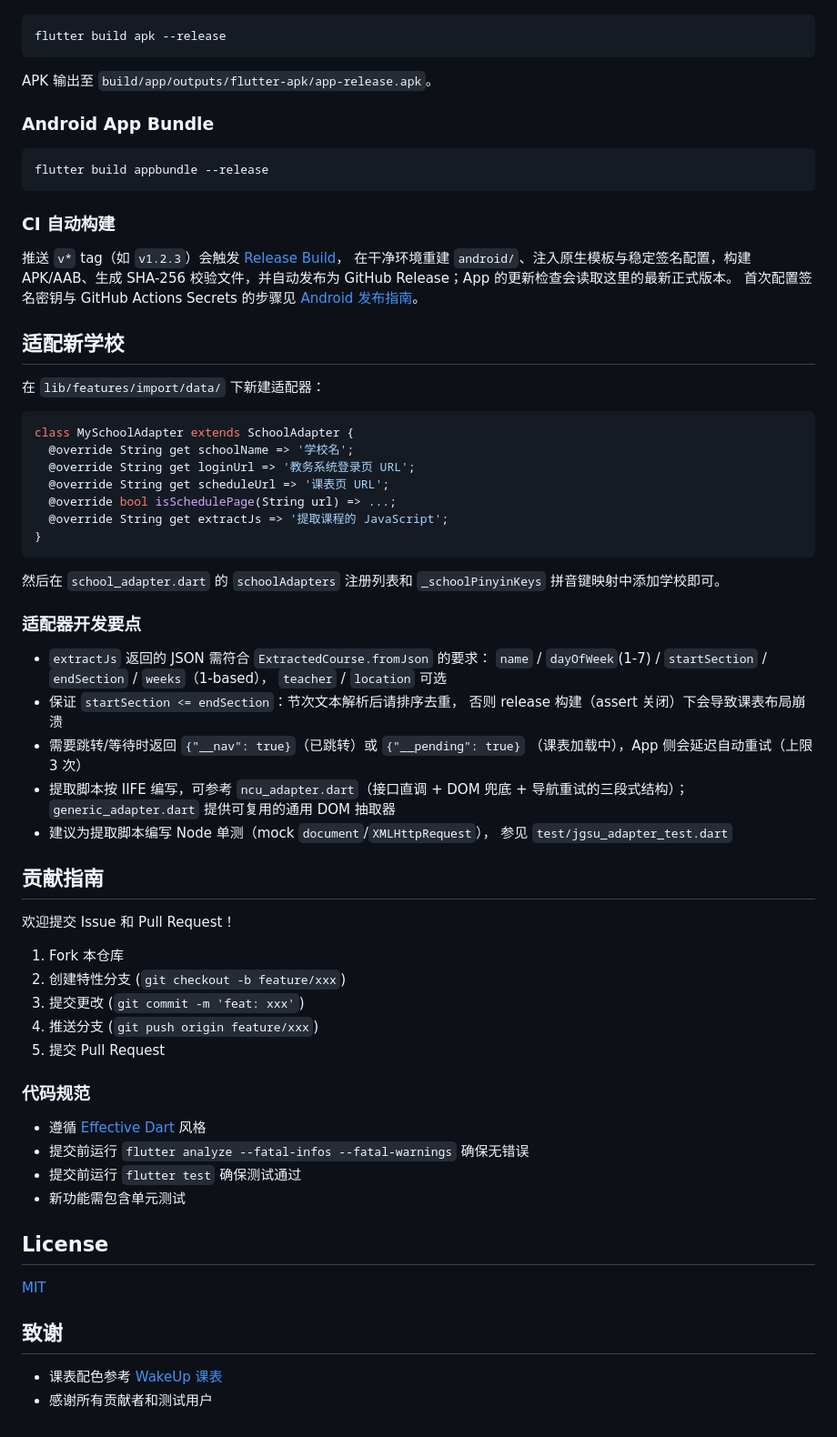
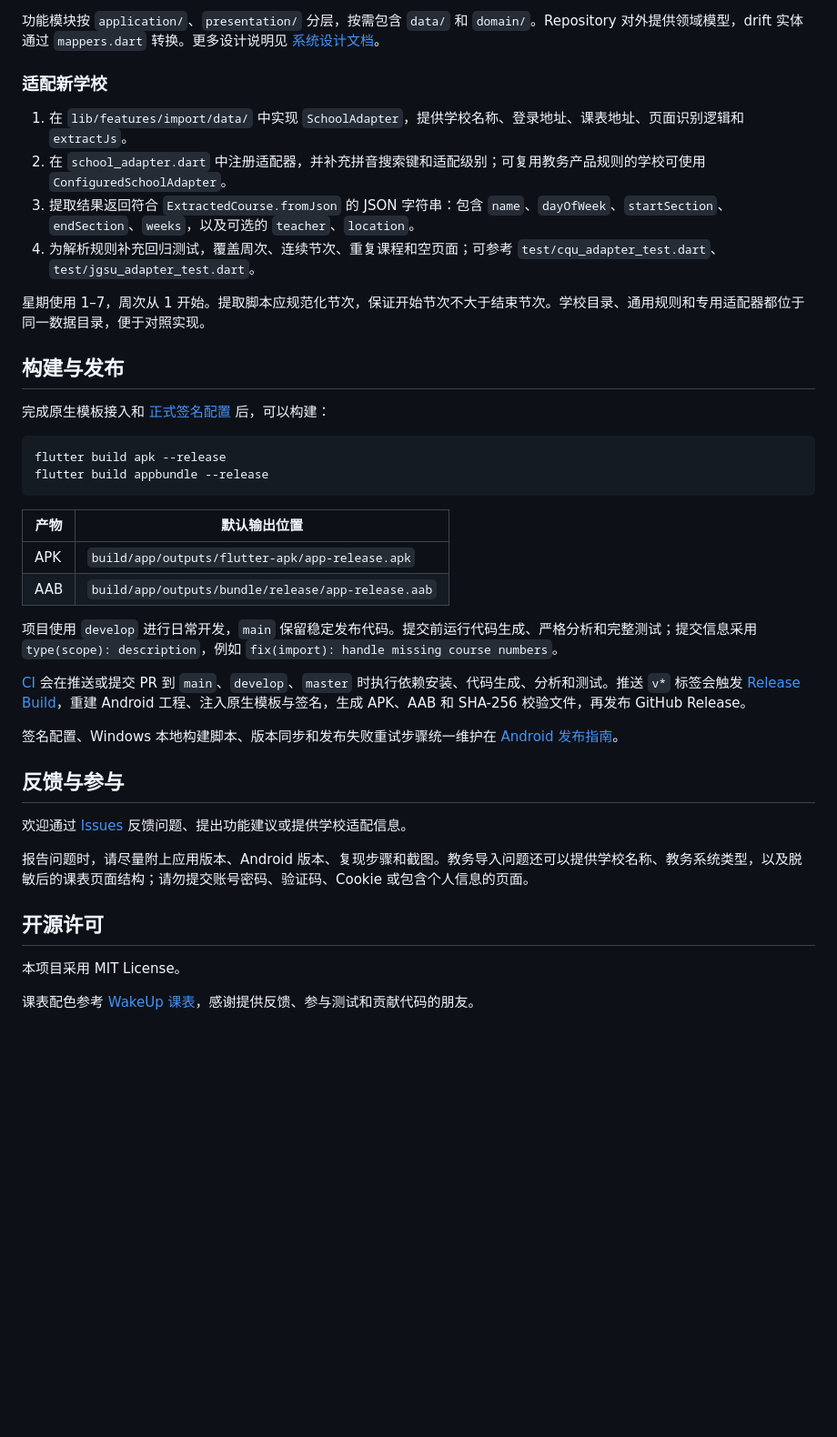
Before and after one commit to Aetik-yue/hormone, a Markdown page: README.md, the part around one of its changes. Shown at 91% size. GitHub-like rendering; blank space fills up the shorter version.

Commit message:
docs(readme): rewrite project and usage guide

````diff
--- a/README.md
+++ b/README.md
@@ -163,76 +201,42 @@ flutter analyze --fatal-infos --fatal-warnings
+功能模块按 `application/`、`presentation/` 分层，按需包含 `data/` 和 `domain/`。Repository 对外提供领域模型，drift 实体通过 `mappers.dart` 转换。更多设计说明见 [系统设计文档](docs/system_design.md)。
+
+### 适配新学校
+
+1. 在 `lib/features/import/data/` 中实现 `SchoolAdapter`，提供学校名称、登录地址、课表地址、页面识别逻辑和 `extractJs`。
+2. 在 `school_adapter.dart` 中注册适配器，并补充拼音搜索键和适配级别；可复用教务产品规则的学校可使用 `ConfiguredSchoolAdapter`。
+3. 提取结果返回符合 `ExtractedCourse.fromJson` 的 JSON 字符串：包含 `name`、`dayOfWeek`、`startSection`、`endSection`、`weeks`，以及可选的 `teacher`、`location`。
+4. 为解析规则补充回归测试，覆盖周次、连续节次、重复课程和空页面；可参考 `test/cqu_adapter_test.dart`、`test/jgsu_adapter_test.dart`。
+
+星期使用 1–7，周次从 1 开始。提取脚本应规范化节次，保证开始节次不大于结束节次。学校目录、通用规则和专用适配器都位于同一数据目录，便于对照实现。
+
+## 构建与发布
+
+完成原生模板接入和 [正式签名配置](docs/RELEASE.md) 后，可以构建：
 
 ```bash
 flutter build apk --release
-```
-
-APK 输出至 `build/app/outputs/flutter-apk/app-release.apk`。
-
-### Android App Bundle
-
-```bash
 flutter build appbundle --release
 ```
 
-### CI 自动构建
+| 产物 | 默认输出位置 |
+| --- | --- |
+| APK | `build/app/outputs/flutter-apk/app-release.apk` |
+| AAB | `build/app/outputs/bundle/release/app-release.aab` |
 
-推送 `v*` tag（如 `v1.2.3`）会触发 [Release Build](.github/workflows/release.yml)，
-在干净环境重建 `android/`、注入原生模板与稳定签名配置，构建 APK/AAB、生成
-SHA-256 校验文件，并自动发布为 GitHub Release；App 的更新检查会读取这里的最新正式版本。
-首次配置签名密钥与 GitHub Actions Secrets 的步骤见 [Android 发布指南](docs/RELEASE.md)。
+项目使用 `develop` 进行日常开发，`main` 保留稳定发布代码。提交前运行代码生成、严格分析和完整测试；提交信息采用 `type(scope): description`，例如 `fix(import): handle missing course numbers`。
 
-## 适配新学校
+[CI](.github/workflows/ci.yml) 会在推送或提交 PR 到 `main`、`develop`、`master` 时执行依赖安装、代码生成、分析和测试。推送 `v*` 标签会触发 [Release Build](.github/workflows/release.yml)，重建 Android 工程、注入原生模板与签名，生成 APK、AAB 和 SHA-256 校验文件，再发布 GitHub Release。
 
-在 `lib/features/import/data/` 下新建适配器：
+签名配置、Windows 本地构建脚本、版本同步和发布失败重试步骤统一维护在 [Android 发布指南](docs/RELEASE.md)。
 
-```dart
-class MySchoolAdapter extends SchoolAdapter {
-  @override String get schoolName => '学校名';
-  @override String get loginUrl => '教务系统登录页 URL';
-  @override String get scheduleUrl => '课表页 URL';
-  @override bool isSchedulePage(String url) => ...;
-  @override String get extractJs => '提取课程的 JavaScript';
-}
-```
+## 反馈与参与
 
-然后在 `school_adapter.dart` 的 `schoolAdapters` 注册列表和
-`_schoolPinyinKeys` 拼音键映射中添加学校即可。
+欢迎通过 [Issues](https://github.com/Aetik-yue/hormone/issues) 反馈问题、提出功能建议或提供学校适配信息。
 
-### 适配器开发要点
+报告问题时，请尽量附上应用版本、Android 版本、复现步骤和截图。教务导入问题还可以提供学校名称、教务系统类型，以及脱敏后的课表页面结构；请勿提交账号密码、验证码、Cookie 或包含个人信息的页面。
 
-- `extractJs` 返回的 JSON 需符合 `ExtractedCourse.fromJson` 的要求：
-  `name` / `dayOfWeek`(1-7) / `startSection` / `endSection` / `weeks`（1-based），
-  `teacher` / `location` 可选
-- 保证 `startSection <= endSection`：节次文本解析后请排序去重，
-  否则 release 构建（assert 关闭）下会导致课表布局崩溃
-- 需要跳转/等待时返回 `{"__nav": true}`（已跳转）或 `{"__pending": true}`
-  （课表加载中），App 侧会延迟自动重试（上限 3 次）
-- 提取脚本按 IIFE 编写，可参考 `ncu_adapter.dart`（接口直调 + DOM 兜底 +
-  导航重试的三段式结构）；`generic_adapter.dart` 提供可复用的通用 DOM 抽取器
-- 建议为提取脚本编写 Node 单测（mock `document`/`XMLHttpRequest`），
-  参见 `test/jgsu_adapter_test.dart`
+## 开源许可
 
-## 贡献指南
+本项目采用 MIT License。
 
-欢迎提交 Issue 和 Pull Request！
-
-1. Fork 本仓库
-2. 创建特性分支 (`git checkout -b feature/xxx`)
-3. 提交更改 (`git commit -m 'feat: xxx'`)
-4. 推送分支 (`git push origin feature/xxx`)
-5. 提交 Pull Request
-
-### 代码规范
-
-- 遵循 [Effective Dart](https://dart.dev/guides/language/effective-dart) 风格
-- 提交前运行 `flutter analyze --fatal-infos --fatal-warnings` 确保无错误
-- 提交前运行 `flutter test` 确保测试通过
-- 新功能需包含单元测试
-
-## License
-
-[MIT](LICENSE)
-
-## 致谢
-
-- 课表配色参考 [WakeUp 课表](https://wakeup.cool/)
-- 感谢所有贡献者和测试用户
+课表配色参考 [WakeUp 课表](https://wakeup.cool/)，感谢提供反馈、参与测试和贡献代码的朋友。
````
Also changed, not shown: other parts of README.md (+155 -117 lines).
